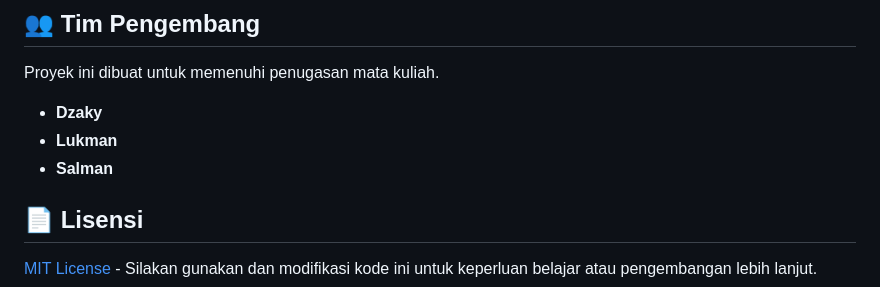
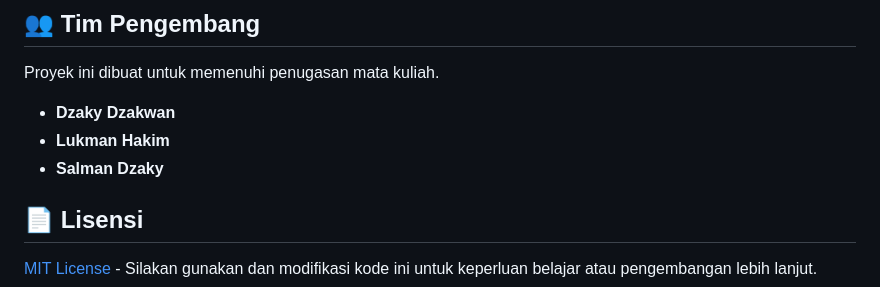
Before and after one commit to Lukman1085/Project_kuliah, a Markdown page: README.md, the part around the change. GitHub-like rendering.

```diff
--- a/README.md
+++ b/README.md
@@ -233,9 +233,9 @@ web-cuaca/
 
 Proyek ini dibuat untuk memenuhi penugasan mata kuliah.
 
-  * **Dzaky**
-  * **Lukman**
-  * **Salman**
+  * **Dzaky Dzakwan**
+  * **Lukman Hakim**
+  * **Salman Dzaky**
 
 ## 📄 Lisensi
 
```
